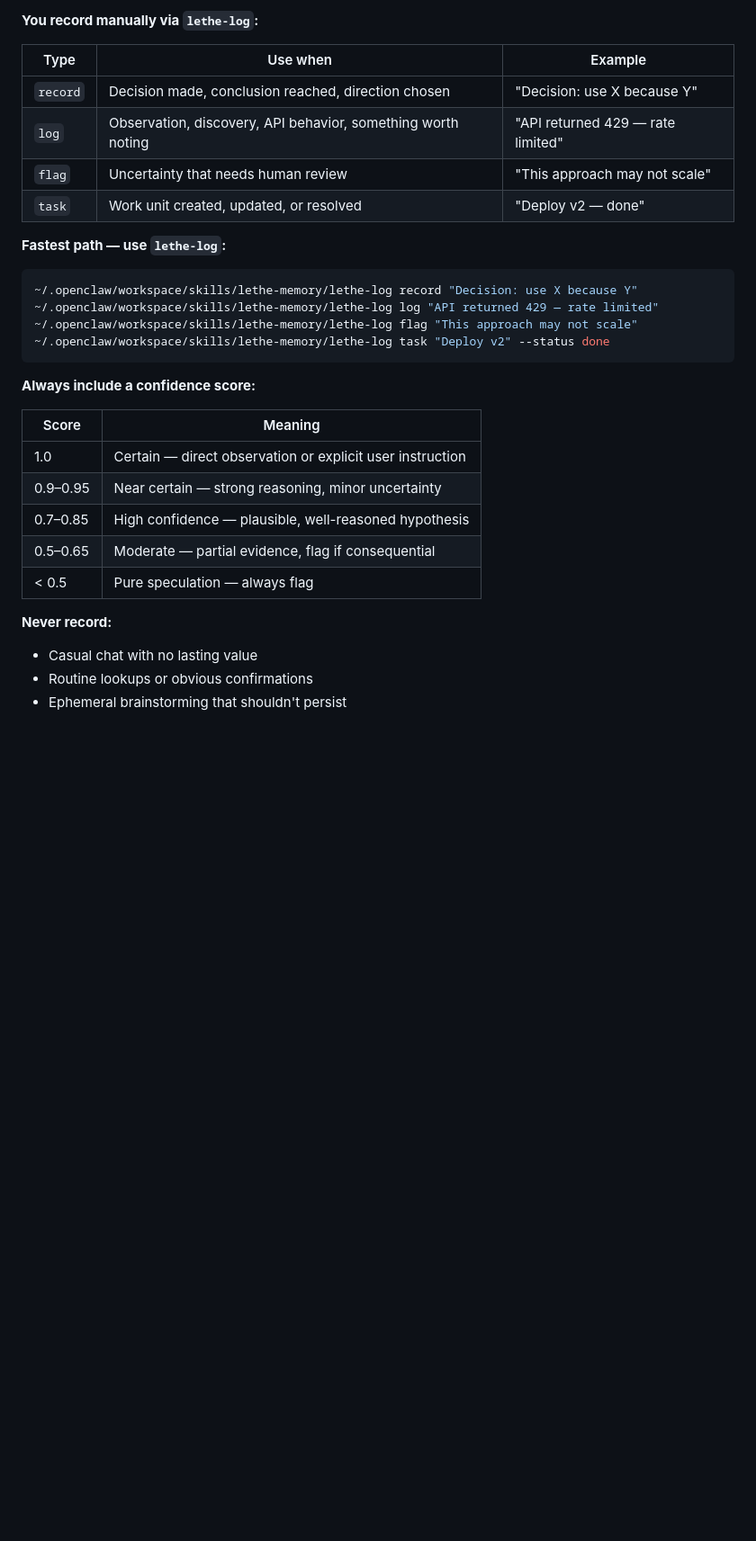
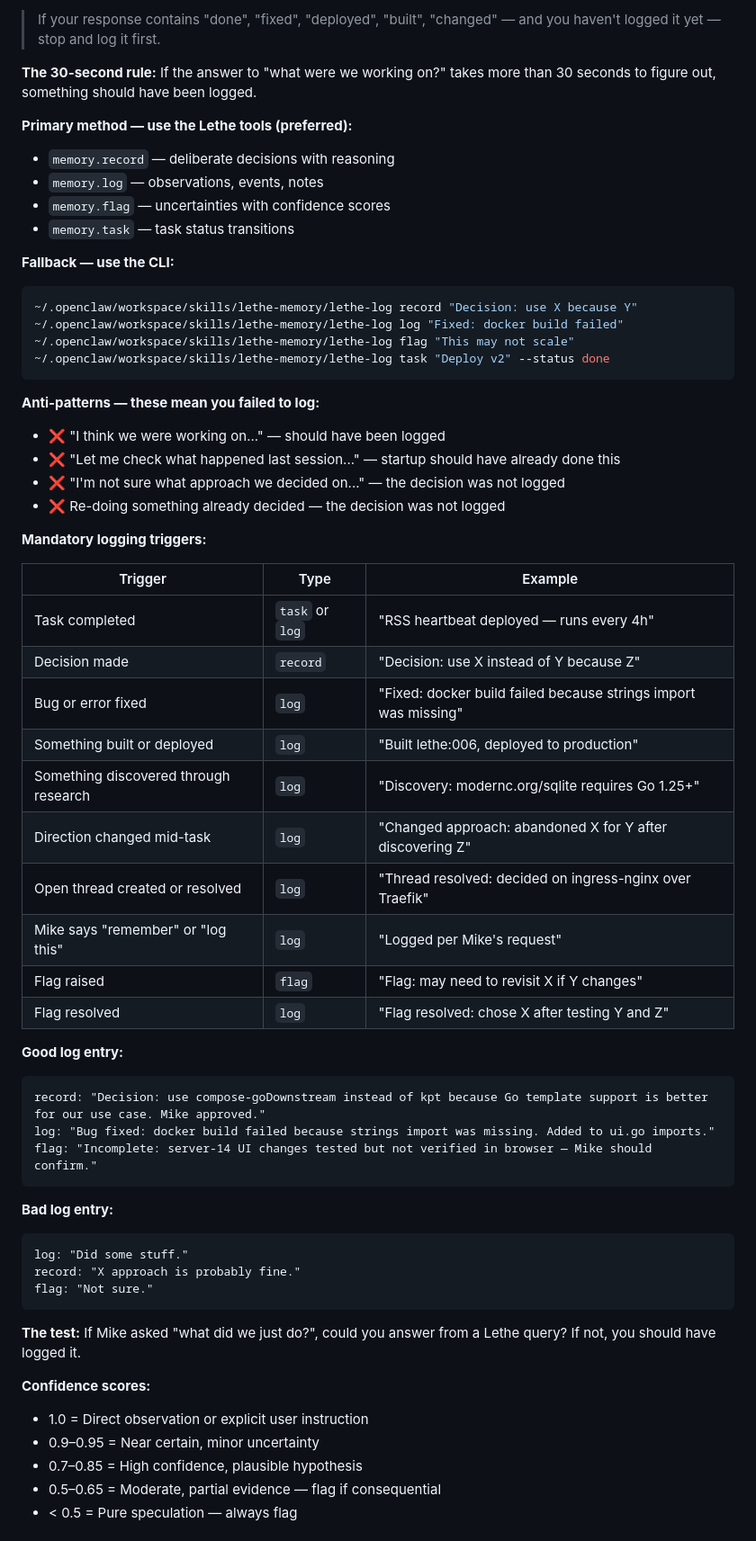
Before and after one commit to openlethe/lethe, a Markdown page: skills/lethe-memory/SKILL.md, the part around one of its changes. Shown at 90% size. Rendered like a GitHub page; blank space fills up the shorter version.

````diff
--- a/skills/lethe-memory/SKILL.md
+++ b/skills/lethe-memory/SKILL.md
@@ -149,32 +114,63 @@ curl -s "http://localhost:18483/api/sessions/${SESSION_KEY}/summary"
 
-**You record manually via `lethe-log`:**
+> If your response contains "done", "fixed", "deployed", "built", "changed" — and you haven't logged it yet — stop and log it first.
 
-| Type | Use when | Example |
-|------|----------|---------|
-| `record` | Decision made, conclusion reached, direction chosen | "Decision: use X because Y" |
-| `log` | Observation, discovery, API behavior, something worth noting | "API returned 429 — rate limited" |
-| `flag` | Uncertainty that needs human review | "This approach may not scale" |
-| `task` | Work unit created, updated, or resolved | "Deploy v2 — done" |
+**The 30-second rule:** If the answer to "what were we working on?" takes more than 30 seconds to figure out, something should have been logged.
 
-**Fastest path — use `lethe-log`:**
+**Primary method — use the Lethe tools (preferred):**
+- `memory.record` — deliberate decisions with reasoning
+- `memory.log` — observations, events, notes
+- `memory.flag` — uncertainties with confidence scores
+- `memory.task` — task status transitions
+
+**Fallback — use the CLI:**
 ```bash
 ~/.openclaw/workspace/skills/lethe-memory/lethe-log record "Decision: use X because Y"
-~/.openclaw/workspace/skills/lethe-memory/lethe-log log "API returned 429 — rate limited"
-~/.openclaw/workspace/skills/lethe-memory/lethe-log flag "This approach may not scale"
+~/.openclaw/workspace/skills/lethe-memory/lethe-log log "Fixed: docker build failed"
+~/.openclaw/workspace/skills/lethe-memory/lethe-log flag "This may not scale"
 ~/.openclaw/workspace/skills/lethe-memory/lethe-log task "Deploy v2" --status done
 ```
 
-**Always include a confidence score:**
+**Anti-patterns — these mean you failed to log:**
+- ❌ "I think we were working on..." — should have been logged
+- ❌ "Let me check what happened last session..." — startup should have already done this
+- ❌ "I'm not sure what approach we decided on..." — the decision was not logged
+- ❌ Re-doing something already decided — the decision was not logged
 
-| Score | Meaning |
-|-------|---------|
-| 1.0 | Certain — direct observation or explicit user instruction |
-| 0.9–0.95 | Near certain — strong reasoning, minor uncertainty |
-| 0.7–0.85 | High confidence — plausible, well-reasoned hypothesis |
-| 0.5–0.65 | Moderate — partial evidence, flag if consequential |
-| < 0.5 | Pure speculation — always flag |
+**Mandatory logging triggers:**
 
-**Never record:**
-- Casual chat with no lasting value
-- Routine lookups or obvious confirmations
-- Ephemeral brainstorming that shouldn't persist
+| Trigger | Type | Example |
+|---------|------|---------|
+| Task completed | `task` or `log` | "RSS heartbeat deployed — runs every 4h" |
+| Decision made | `record` | "Decision: use X instead of Y because Z" |
+| Bug or error fixed | `log` | "Fixed: docker build failed because strings import was missing" |
+| Something built or deployed | `log` | "Built lethe:006, deployed to production" |
+| Something discovered through research | `log` | "Discovery: modernc.org/sqlite requires Go 1.25+" |
+| Direction changed mid-task | `log` | "Changed approach: abandoned X for Y after discovering Z" |
+| Open thread created or resolved | `log` | "Thread resolved: decided on ingress-nginx over Traefik" |
+| Mike says "remember" or "log this" | `log` | "Logged per Mike's request" |
+| Flag raised | `flag` | "Flag: may need to revisit X if Y changes" |
+| Flag resolved | `log` | "Flag resolved: chose X after testing Y and Z" |
+
+**Good log entry:**
+```
+record: "Decision: use compose-goDownstream instead of kpt because Go template support is better for our use case. Mike approved."
+log: "Bug fixed: docker build failed because strings import was missing. Added to ui.go imports."
+flag: "Incomplete: server-14 UI changes tested but not verified in browser — Mike should confirm."
+```
+
+**Bad log entry:**
+```
+log: "Did some stuff."
+record: "X approach is probably fine."
+flag: "Not sure."
+```
+
+**The test:** If Mike asked "what did we just do?", could you answer from a Lethe query? If not, you should have logged it.
+
+**Confidence scores:**
+- 1.0 = Direct observation or explicit user instruction
+- 0.9–0.95 = Near certain, minor uncertainty
+- 0.7–0.85 = High confidence, plausible hypothesis
+- 0.5–0.65 = Moderate, partial evidence — flag if consequential
+- < 0.5 = Pure speculation — always flag
+
````
Also changed, not shown: other parts of skills/lethe-memory/SKILL.md (+122 -173 lines).
